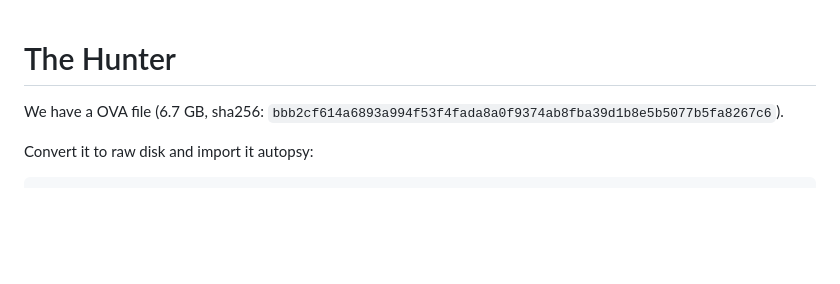
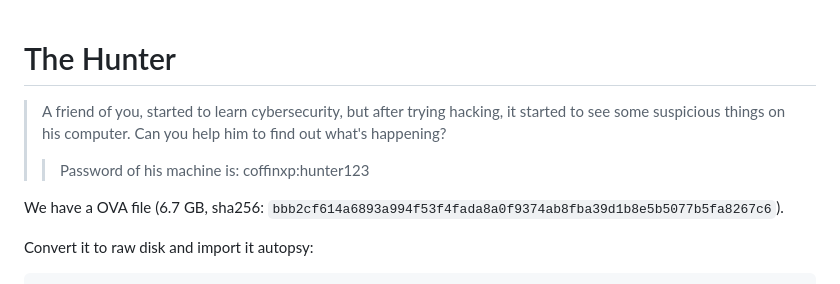
Before and after one commit to mauricelambert/CTF-WriteUps, a Markdown page: 2024_11_16_GreHack/TheHunter.md, the part around the change. Rendered like a GitHub page; blank space fills up the shorter version.

```diff
--- a/2024_11_16_GreHack/TheHunter.md
+++ b/2024_11_16_GreHack/TheHunter.md
@@ -1,4 +1,8 @@
 # The Hunter
+
+> A friend of you, started to learn cybersecurity, but after trying hacking, it started to see some suspicious things on his computer.
+> Can you help him to find out what's happening?
+>> Password of his machine is: coffinxp:hunter123
 
 We have a OVA file (6.7 GB, sha256: `bbb2cf614a6893a994f53f4fada8a0f9374ab8fba39d1b8e5b5077b5fa8267c6`).
 
```
